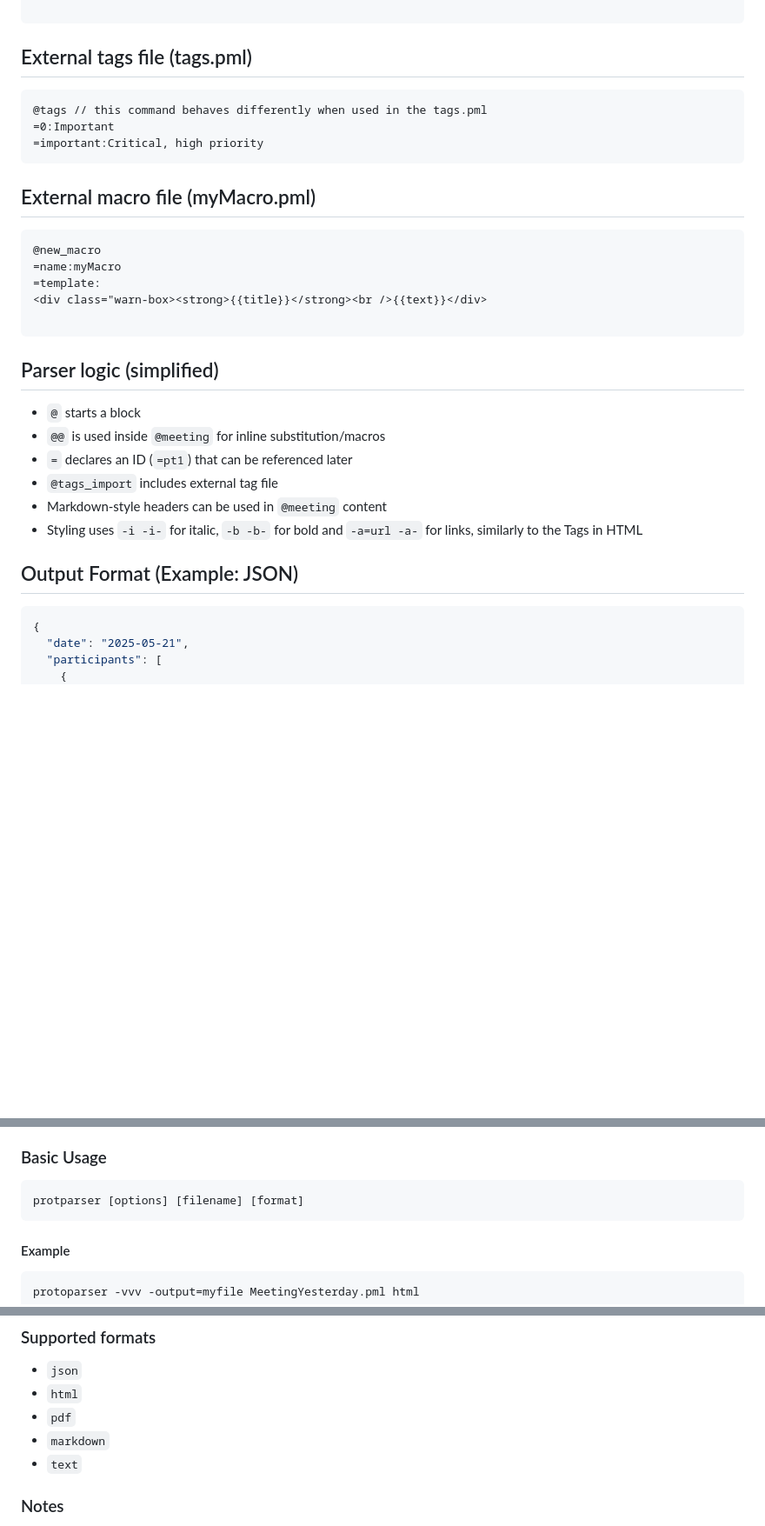
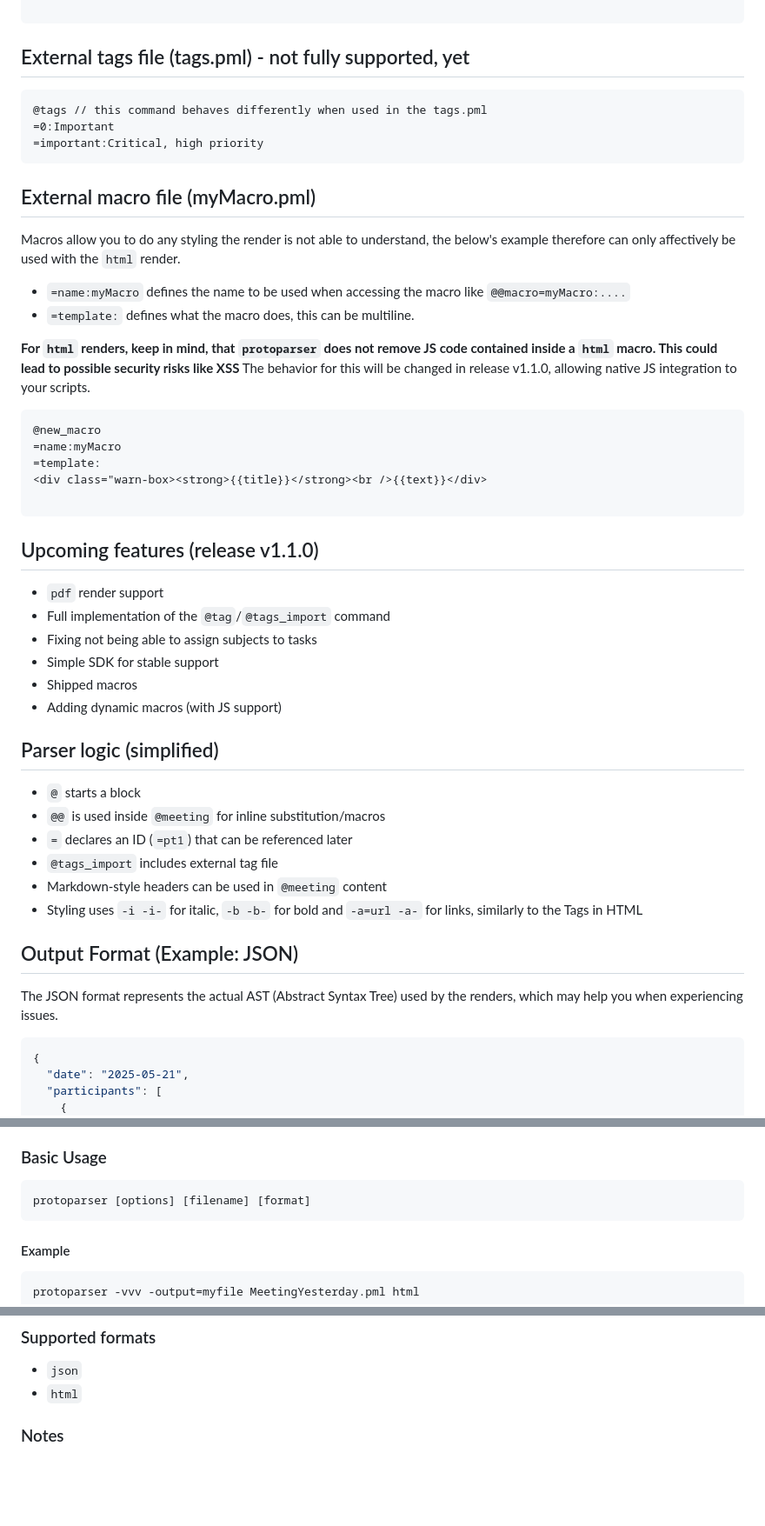
Before and after one commit to Ente/protoml-parser, a Markdown page: README.md, 3 parts joined by grey strips. Shown at 87% size. GitHub-like rendering; blank space fills up the shorter version.

Commit message:
Update README.md
Fixed typos, added future plans, added some more explanations

````diff
--- a/README.md
+++ b/README.md
@@ -59,7 +62,7 @@ ProtoML is a lightweight, declarative markup language designed for writing and s
 
 ```
 
-## External tags file (tags.pml)
+## External tags file (tags.pml) - not fully supported, yet
 
 ```plaintext
 @tags // this command behaves differently when used in the tags.pml
@@ -69,6 +72,15 @@ ProtoML is a lightweight, declarative markup language designed for writing and s
 
 ## External macro file (myMacro.pml)
 
+Macros allow you to do any styling the render is not able to understand, the below's example therefore can only affectively be used with the `html` render.
+
+* `=name:myMacro` defines the name to be used when accessing the macro like `@@macro=myMacro:....`
+* `=template:` defines what the macro does, this can be multiline.
+
+**For `html` renders, keep in mind, that `protoparser` does not remove JS code contained inside a `html` macro.
+This could lead to possible security risks like XSS**
+The behavior for this will be changed in release v1.1.0, allowing native JS integration to your scripts.
+
 ```plaintext
 @new_macro
 =name:myMacro
@@ -76,6 +88,16 @@ ProtoML is a lightweight, declarative markup language designed for writing and s
 <div class="warn-box><strong>{{title}}</strong><br />{{text}}</div>
 
 ```
+
+## Upcoming features (release v1.1.0)
+
+- `pdf` render support
+- Full implementation of the `@tag`/`@tags_import` command
+- Fixing not being able to assign subjects to tasks
+- Simple SDK for stable support
+- Shipped macros
+- Adding dynamic macros (with JS support)
+
 
 ## Parser logic (simplified)
 
@@ -87,6 +109,8 @@ ProtoML is a lightweight, declarative markup language designed for writing and s
 - Styling uses `-i -i-` for italic, `-b -b-` for bold and `-a=url -a-` for links, similarly to the Tags in HTML
 
 ## Output Format (Example: JSON)
+
+The JSON format represents the actual AST (Abstract Syntax Tree) used by the renders, which may help you when experiencing issues.
 
 ```json
 {
@@ -142,7 +166,7 @@ To run a webserver directly use `npm run dev` which starts a `serve` command on
 ### Basic Usage
 
 ```bash
-protparser [options] [filename] [format]
+protoparser [options] [filename] [format]
 ```
 
 #### Example
@@ -189,9 +213,6 @@ protoparser -vvv -output=myfile MeetingYesterday.pml html
 
 - `json`
 - `html`
-- `pdf`
-- `markdown`
-- `text`
 
 ### Notes
 
````
Also changed, not shown: other parts of README.md (+3 -0 lines).
